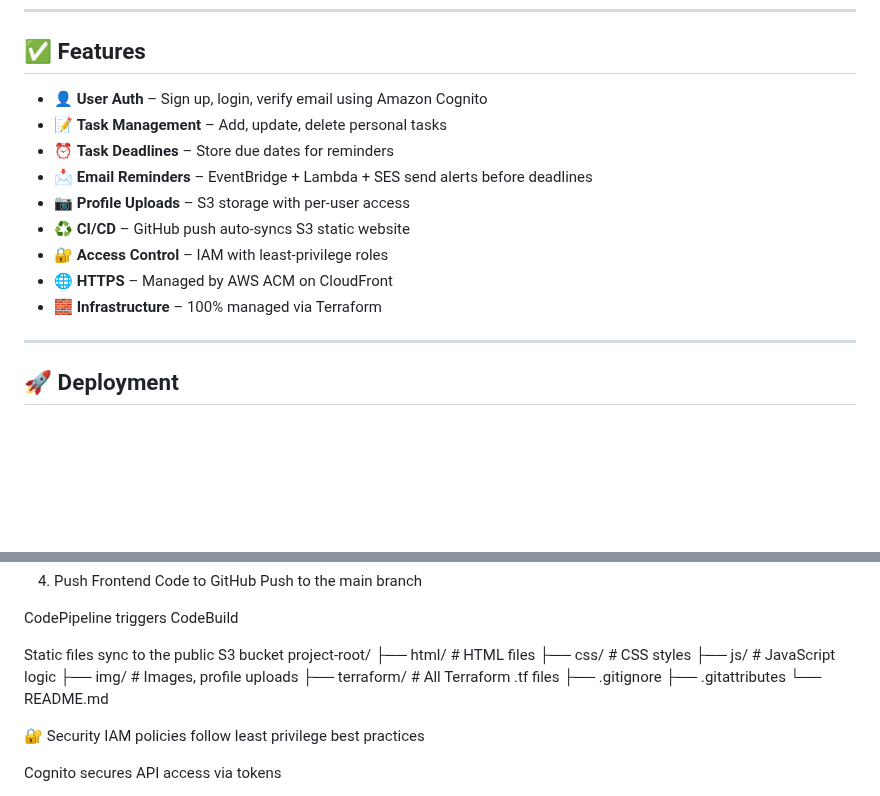
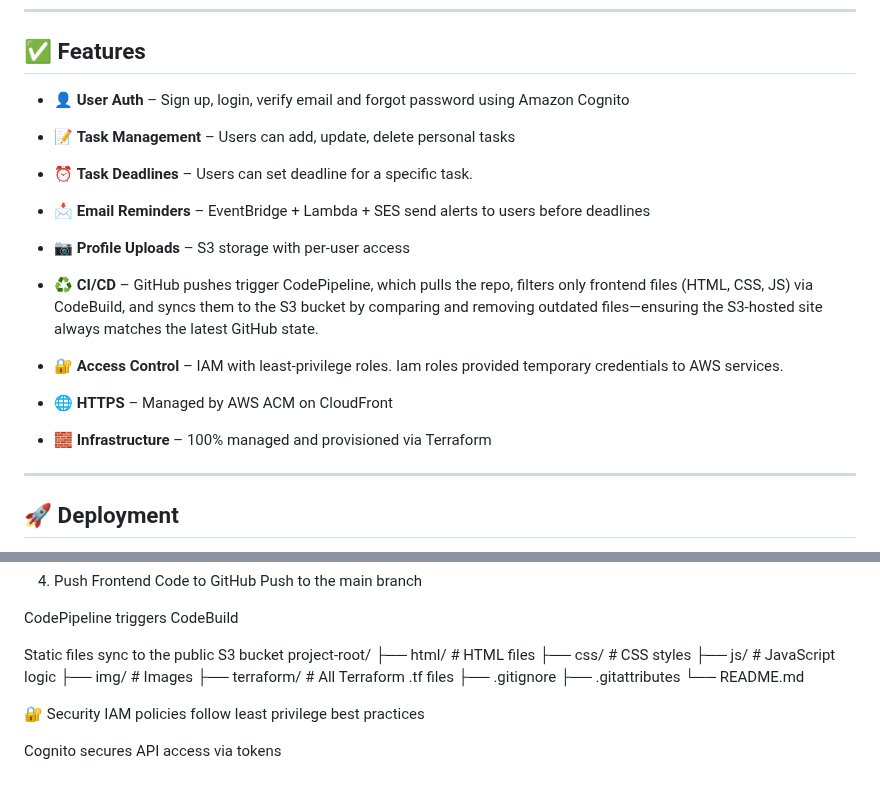
Before and after one commit to patrickneil03/TaskflowRepoApp, a Markdown page: README.md, 2 parts joined by grey strips. Rendered like a GitHub page; blank space fills up the shorter version.

Commit message:
Updating readme content

```diff
--- a/README.md
+++ b/README.md
@@ -65,15 +65,16 @@ Amazon SES (send notification email)
 
 ## ✅ Features
 
-- 👤 **User Auth** – Sign up, login, verify email using Amazon Cognito
-- 📝 **Task Management** – Add, update, delete personal tasks
-- ⏰ **Task Deadlines** – Store due dates for reminders
-- 📩 **Email Reminders** – EventBridge + Lambda + SES send alerts before deadlines
+- 👤 **User Auth** – Sign up, login, verify email and forgot password using Amazon Cognito
+- 📝 **Task Management** – Users can add, update, delete personal tasks
+- ⏰ **Task Deadlines** – Users can set deadline for a specific task.
+- 📩 **Email Reminders** – EventBridge + Lambda + SES send alerts to users before deadlines
 - 📷 **Profile Uploads** – S3 storage with per-user access
-- ♻️ **CI/CD** – GitHub push auto-syncs S3 static website
-- 🔐 **Access Control** – IAM with least-privilege roles
+- ♻️ **CI/CD** – GitHub pushes trigger CodePipeline, which pulls the repo, filters only frontend files (HTML, CSS, JS) via CodeBuild, and syncs them to the S3 bucket by comparing and removing outdated files—ensuring the S3-hosted site always matches the latest GitHub state.
+
+- 🔐 **Access Control** – IAM with least-privilege roles. Iam roles provided temporary credentials to AWS services.
 - 🌐 **HTTPS** – Managed by AWS ACM on CloudFront
-- 🧱 **Infrastructure** – 100% managed via Terraform
+- 🧱 **Infrastructure** – 100% managed and provisioned via Terraform
 
 ---
 
@@ -105,7 +106,7 @@ project-root/
 ├── html/              # HTML files
 ├── css/               # CSS styles
 ├── js/                # JavaScript logic
-├── img/               # Images, profile uploads
+├── img/               # Images
 ├── terraform/         # All Terraform .tf files
 ├── .gitignore
 ├── .gitattributes
```
